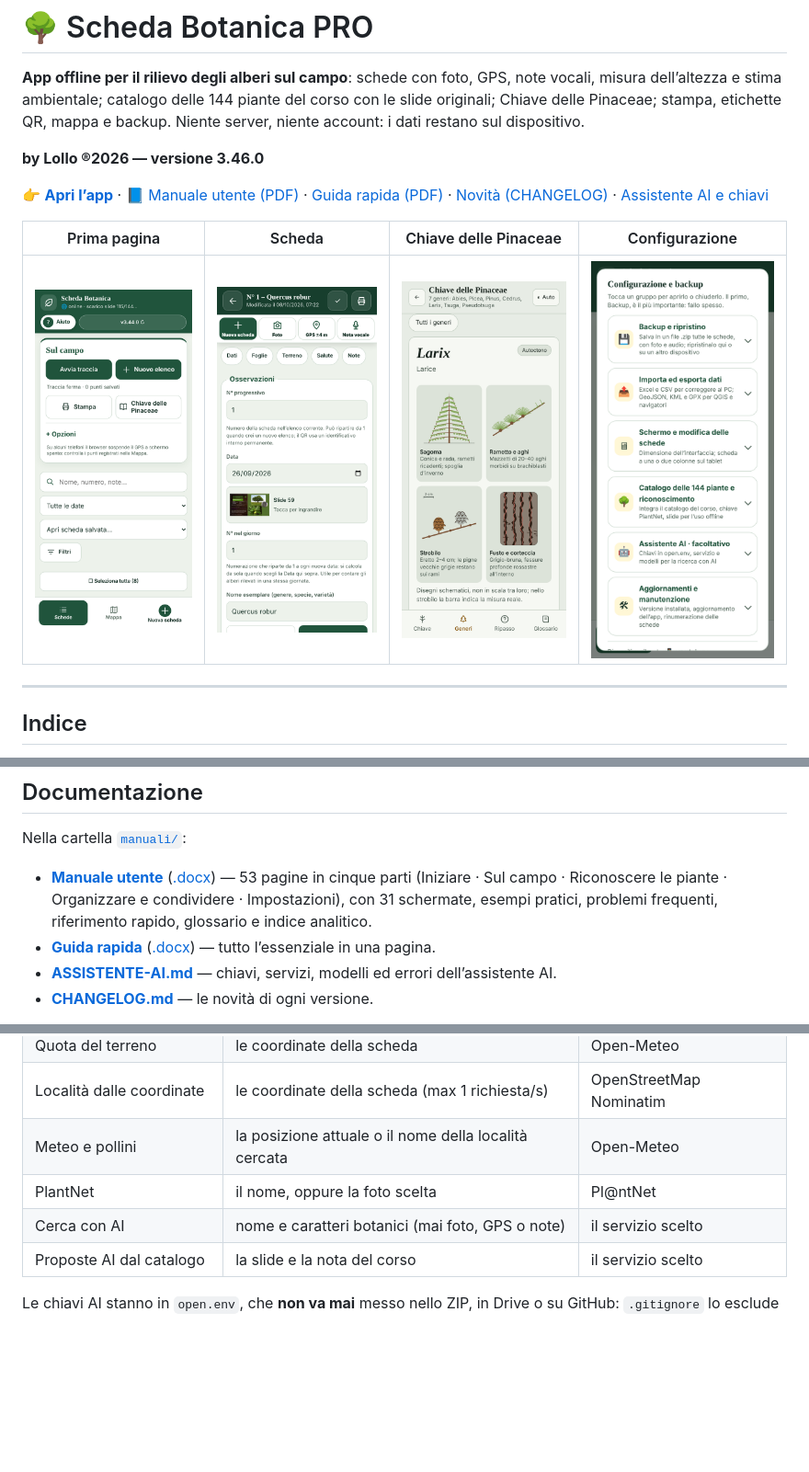
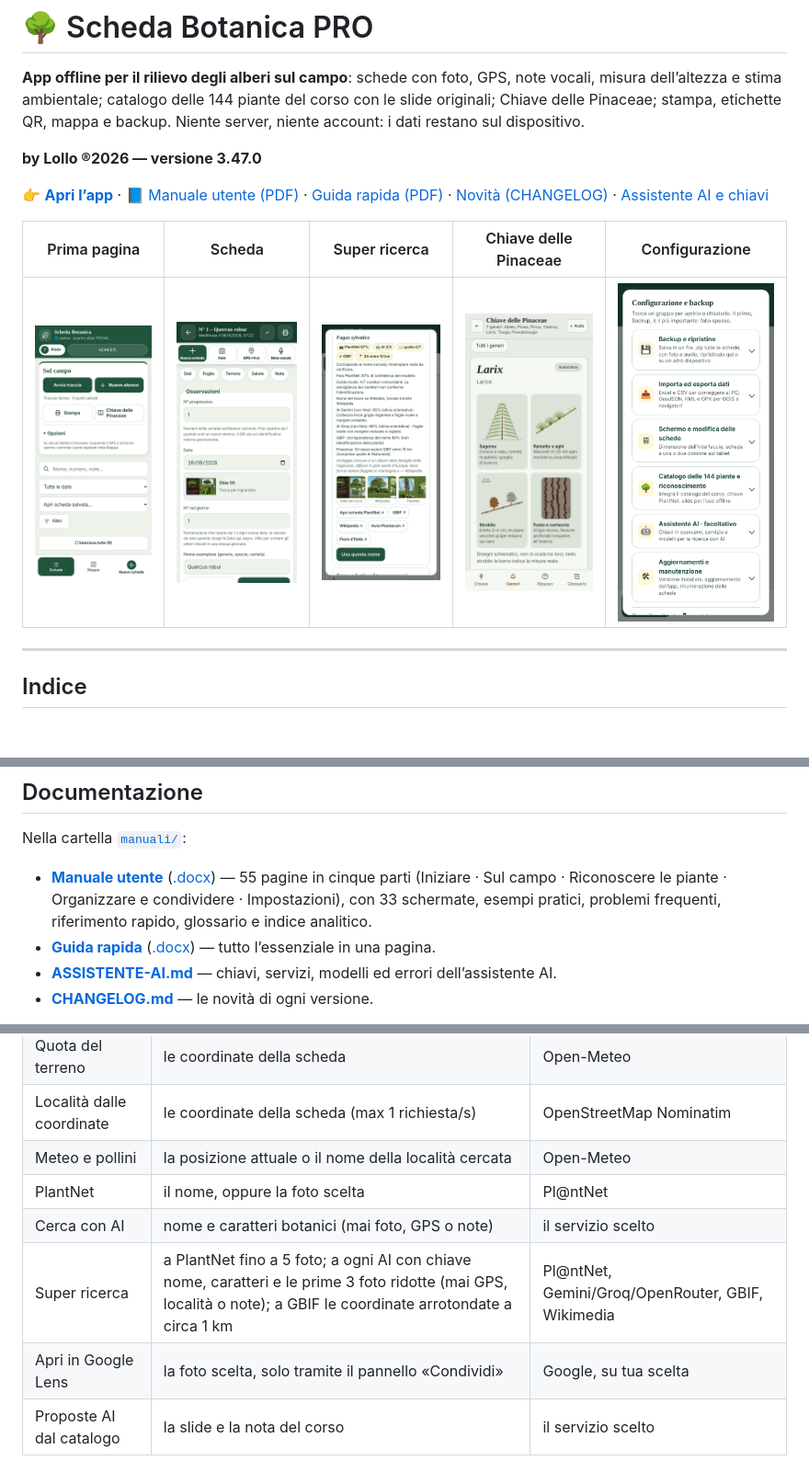
Before and after one commit to baudinolorenzo73/Scheda-botanica-pro, a Markdown page: README.md, 3 parts joined by grey strips. Shown: that part at 92% size. Rendered like a GitHub page; pictures changed too: screenshot/super-ricerca.png (added); blank space fills up the shorter version.

```diff
--- a/README.md
+++ b/README.md
@@ -2,13 +2,13 @@
 
 **App offline per il rilievo degli alberi sul campo**: schede con foto, GPS, note vocali, misura dell’altezza e stima ambientale; catalogo delle 144 piante del corso con le slide originali; Chiave delle Pinaceae; stampa, etichette QR, mappa e backup. Niente server, niente account: i dati restano sul dispositivo.
 
-**by Lollo ®2026 — versione 3.46.0**
+**by Lollo ®2026 — versione 3.47.0**
 
 👉 **[Apri l’app](https://baudinolorenzo73.github.io/Scheda-botanica-pro/)** · [📘 Manuale utente (PDF)](manuali/manuale-utente.pdf) · [Guida rapida (PDF)](manuali/guida-rapida.pdf) · [Novità (CHANGELOG)](CHANGELOG.md) · [Assistente AI e chiavi](ASSISTENTE-AI.md)
 
-| Prima pagina | Scheda | Chiave delle Pinaceae | Configurazione |
-|---|---|---|---|
-| ![Prima pagina](screenshot/elenco.png) | ![Scheda compilata](screenshot/scheda.png) | ![Scheda del genere Larix](screenshot/pinaceae.png) | ![Configurazione a gruppi](screenshot/configurazione.png) |
+| Prima pagina | Scheda | Super ricerca | Chiave delle Pinaceae | Configurazione |
+|---|---|---|---|---|
+| ![Prima pagina](screenshot/elenco.png) | ![Scheda compilata](screenshot/scheda.png) | ![Super ricerca: pastiglie, presenza e foto di confronto](screenshot/super-ricerca.png) | ![Scheda del genere Larix](screenshot/pinaceae.png) | ![Configurazione a gruppi](screenshot/configurazione.png) |
 
 ---
 
@@ -85,7 +86,7 @@ Aspetta che sotto il titolo compaia **«✓ offline pronta»**: da quel momento
 
 Nella cartella [`manuali/`](manuali/):
 
-- **[Manuale utente](manuali/manuale-utente.pdf)** ([.docx](manuali/manuale-utente.docx)) — 53 pagine in cinque parti (Iniziare · Sul campo · Riconoscere le piante · Organizzare e condividere · Impostazioni), con 31 schermate, esempi pratici, problemi frequenti, riferimento rapido, glossario e indice analitico.
+- **[Manuale utente](manuali/manuale-utente.pdf)** ([.docx](manuali/manuale-utente.docx)) — 55 pagine in cinque parti (Iniziare · Sul campo · Riconoscere le piante · Organizzare e condividere · Impostazioni), con 33 schermate, esempi pratici, problemi frequenti, riferimento rapido, glossario e indice analitico.
 - **[Guida rapida](manuali/guida-rapida.pdf)** ([.docx](manuali/guida-rapida.docx)) — tutto l’essenziale in una pagina.
 - **[ASSISTENTE-AI.md](ASSISTENTE-AI.md)** — chiavi, servizi, modelli ed errori dell’assistente AI.
 - **[CHANGELOG.md](CHANGELOG.md)** — le novità di ogni versione.
@@ -106,6 +107,8 @@ L’app non ha un server: schede, foto, note vocali e coordinate restano **solo
 | Meteo e pollini | la posizione attuale o il nome della località cercata | Open-Meteo |
 | PlantNet | il nome, oppure la foto scelta | Pl@ntNet |
 | Cerca con AI | nome e caratteri botanici (mai foto, GPS o note) | il servizio scelto |
+| Super ricerca | a PlantNet fino a 5 foto; a ogni AI con chiave nome, caratteri e le prime 3 foto ridotte (mai GPS, località o note); a GBIF le coordinate arrotondate a circa 1 km | Pl@ntNet, Gemini/Groq/OpenRouter, GBIF, Wikimedia |
+| Apri in Google Lens | la foto scelta, solo tramite il pannello «Condividi» | Google, su tua scelta |
 | Proposte AI dal catalogo | la slide e la nota del corso | il servizio scelto |
 
 Le chiavi AI stanno in `open.env`, che **non va mai** messo nello ZIP, in Drive o su GitHub: `.gitignore` lo esclude e `scripts/check_public_secrets.py` blocca la pubblicazione se trova un file `.env`.
```
Also changed, not shown: other parts of README.md (+1 -0 lines), ASSISTENTE-AI.md (+3 -1 lines), CHANGELOG.md (+18 -0 lines), 15 other files.
